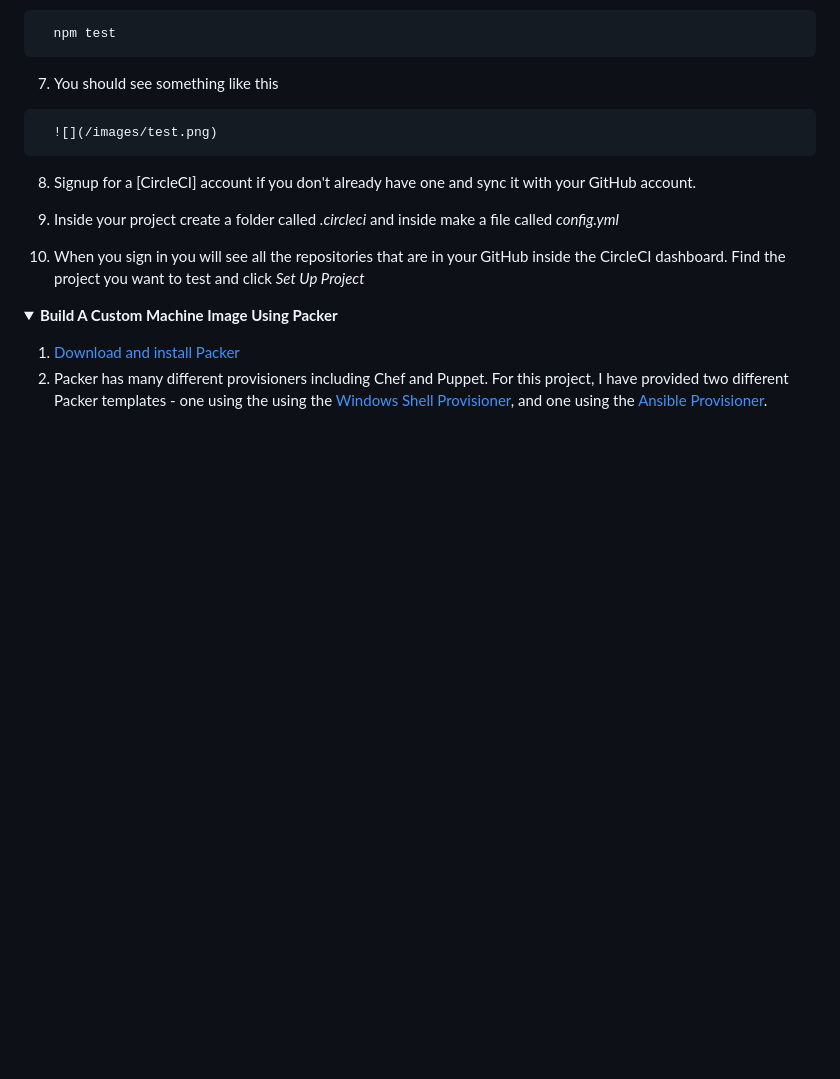
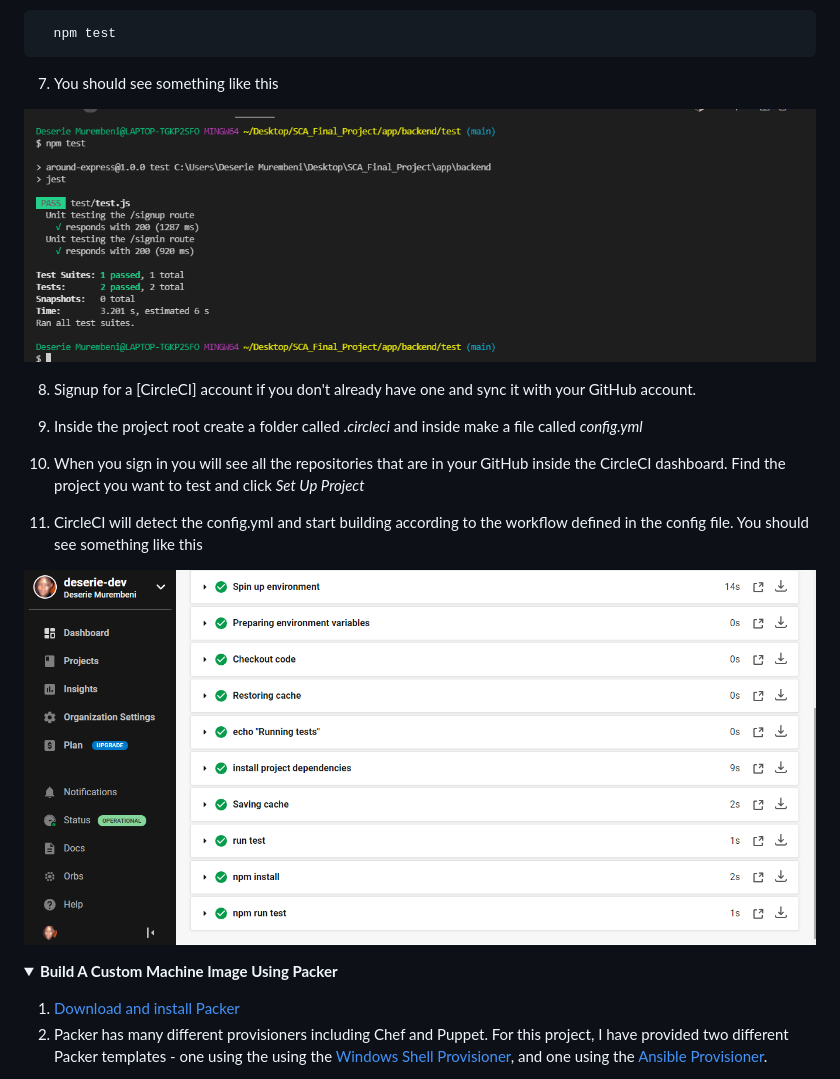
Before and after one commit to deserie-dev/SCA_Final_Project, a Markdown page: README.md, the part around the change. Rendered like a GitHub page; pictures changed too: images/circle2.png (added); folded sections open; blank space fills up the shorter version.

Commit message:
add .circleci

````diff
--- a/README.md
+++ b/README.md
@@ -68,15 +68,17 @@ Open http://localhost:3000 to view it in the browser. You will see the following
 
 7. You should see something like this
 
-```
-  ![](/images/test.png)
-```
+![](/images/test.png)
 
 8. Signup for a [CircleCI] account if you don't already have one and sync it with your GitHub account.
 
-9. Inside your project create a folder called _.circleci_ and inside make a file called _config.yml_
+9. Inside the project root create a folder called _.circleci_ and inside make a file called _config.yml_
 
 10. When you sign in you will see all the repositories that are in your GitHub inside the CircleCI dashboard. Find the project you want to test and click _Set Up Project_
+
+11. CircleCI will detect the config.yml and start building according to the workflow defined in the config file. You should see something like this
+
+![](/images/circle2.png)
 
 </p></details>
 
````
Also changed, not shown: images/circle1.png (added).
